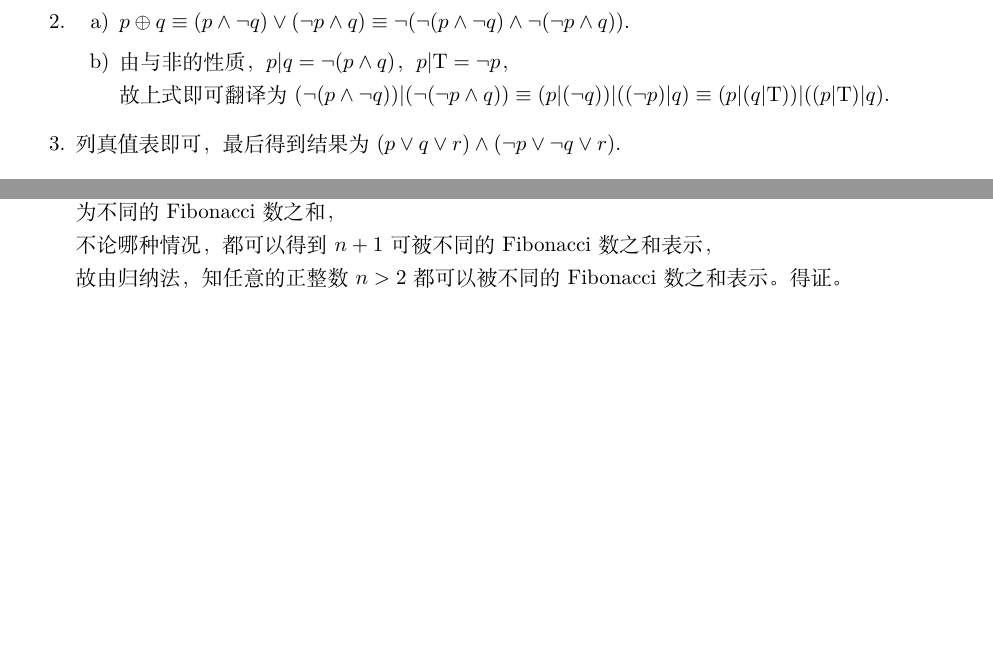
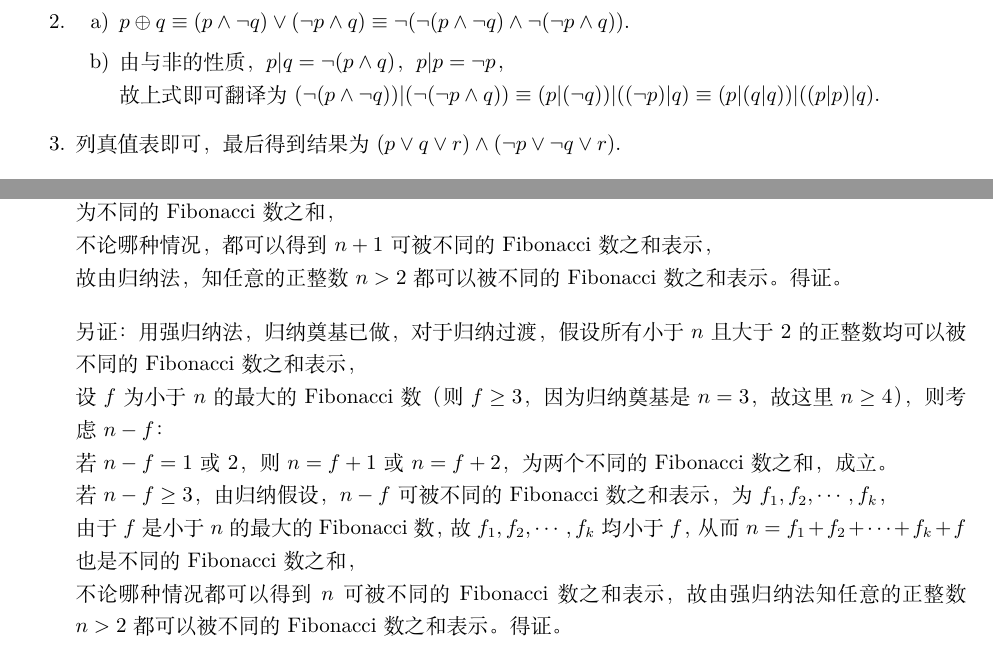
Before and after one commit to ZJU-Turing/TuringCourses, a LaTeX book (docs/major_basic/discrete_math/Discrete_Mathematics_Quiz_1_2025_answer.tex): two parts of pages 2 and 3 of 3, joined at a grey line, cut so that both start at the same text, the shorter picture padded with empty space. Compiled offline with XeLaTeX.

Commit message:
docs: 修改了离散25年第一次小测答案的部分内容

```diff
--- a/docs/major_basic/discrete_math/Discrete_Mathematics_Quiz_1_2025_answer.tex
+++ b/docs/major_basic/discrete_math/Discrete_Mathematics_Quiz_1_2025_answer.tex
@@ -49,8 +49,8 @@
     \end{enumerate}
     \item[2.] \begin{enumerate}
         \item[a)] $p\oplus q\equiv(p\land\lnot q)\lor(\lnot p\land q)\equiv\lnot(\lnot(p\land\lnot q)\land\lnot(\lnot p\land q))$.
-        \item[b)] 由与非的性质，$p|q=\lnot(p\land q)$，$p|\mathrm{T}=\lnot p$，\\
-        故上式即可翻译为 $(\lnot(p\land\lnot q))|(\lnot(\lnot p\land q))\equiv (p|(\lnot q))|((\lnot p)|q)\equiv (p|(q|\mathrm{T}))|((p|\mathrm{T})|q)$.
+        \item[b)] 由与非的性质，$p|q=\lnot(p\land q)$，$p|p=\lnot p$，\\
+        故上式即可翻译为 $(\lnot(p\land\lnot q))|(\lnot(\lnot p\land q))\equiv (p|(\lnot q))|((\lnot p)|q)\equiv (p|(q|q))|((p|p)|q)$.
     \end{enumerate}
     \item[3.] 列真值表即可，最后得到结果为 $(p\lor q\lor r)\land(\lnot p\lor\lnot q\lor r)$.
     \item[4.] $f_1(1,2)=(a,a)$，$f_2(1,2)=(a,b)$，$f_3(1,2)=(b,a)$，$f_4(1,2)=(b,b)$，为全部的映射。\\
@@ -92,7 +92,14 @@
     同理，若 $m$ 是奇数，则 $f_2+f_3=f_4$，$f_4+f_5=f_6$，$\cdots$，$f_{m-1}+f_m=f_{m+1}<f_{m+2}\leq f_{i_{m+1}}$，\\
     故 $n+1=1+f_1+(f_2+f_3)+\cdots+(f_{m-1}+f_m)+\displaystyle\sum_{j=m+1}^k f_{i_j}=f_2+f_4+f_6+\cdots+f_{m+1}+\displaystyle\sum_{j=m+1}^k f_{i_j}$，为不同的 Fibonacci 数之和，\\
     不论哪种情况，都可以得到 $n+1$ 可被不同的 Fibonacci 数之和表示，\\
-    故由归纳法，知任意的正整数 $n>2$ 都可以被不同的 Fibonacci 数之和表示。得证。
+    故由归纳法，知任意的正整数 $n>2$ 都可以被不同的 Fibonacci 数之和表示。得证。\\
+    \vspace{1em}
+    另证：用强归纳法，归纳奠基已做，对于归纳过渡，假设所有小于 $n$ 且大于 $2$ 的正整数均可以被不同的 Fibonacci 数之和表示，\\
+    设 $f$ 为小于 $n$ 的最大的 Fibonacci 数（则 $f\geq 3$，因为归纳奠基是 $n=3$，故这里 $n\geq 4$），则考虑 $n-f$： \\
+    若 $n-f=1$ 或 $2$，则 $n=f+1$ 或 $n=f+2$，为两个不同的 Fibonacci 数之和，成立。\\
+    若 $n-f\geq 3$，由归纳假设，$n-f$ 可被不同的 Fibonacci 数之和表示，为 $f_1,f_2,\cdots,f_k$，\\
+    由于 $f$ 是小于 $n$ 的最大的 Fibonacci 数，故 $f_1,f_2,\cdots,f_k$ 均小于 $f$，从而 $n=f_1+f_2+\cdots+f_k+f$ 也是不同的 Fibonacci 数之和，\\
+    不论哪种情况都可以得到 $n$ 可被不同的 Fibonacci 数之和表示，故由强归纳法知任意的正整数 $n>2$ 都可以被不同的 Fibonacci 数之和表示。得证。
 \end{enumerate}
 
 \end{document}
```
Also changed, not shown: docs/major_basic/discrete_math/Discrete_Mathematics_Quiz_1_2025_answer.pdf.
